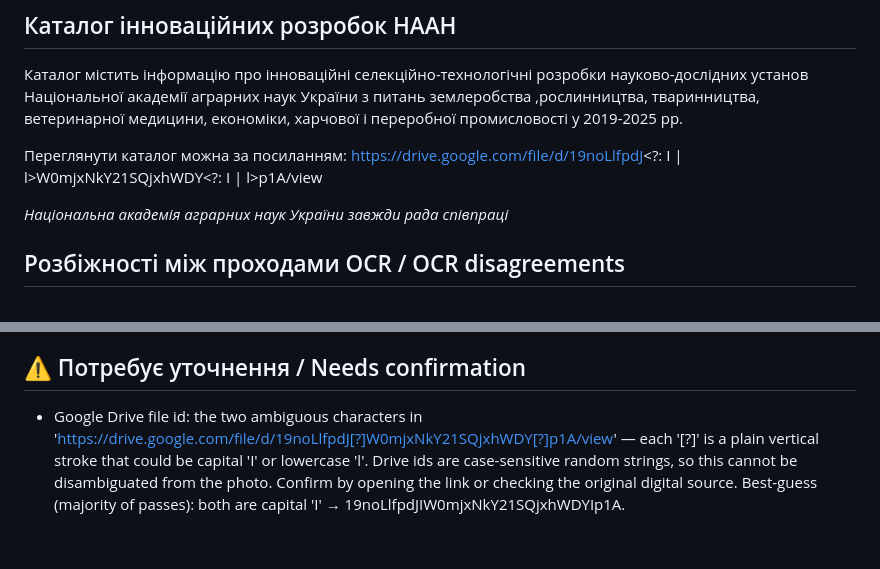
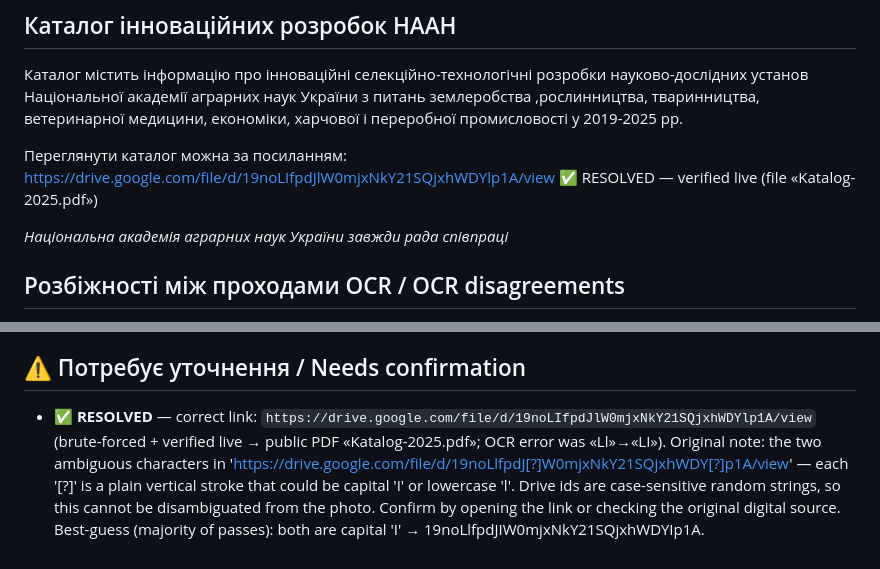
Before and after one commit to Kovalsky/naas-concept, a Markdown page: docs/source-documents/03-typed-publisher-university-catalog.md, 2 parts joined by grey strips. Rendered like a GitHub page.

```diff
--- a/docs/source-documents/03-typed-publisher-university-catalog.md
+++ b/docs/source-documents/03-typed-publisher-university-catalog.md
@@ -35,7 +35,7 @@ https://kaunaas.com
 Каталог містить інформацію про інноваційні селекційно-технологічні розробки науково-дослідних установ Національної академії аграрних наук України з питань землеробства ,рослинництва, тваринництва, ветеринарної медицини, економіки, харчової і переробної промисловості у 2019-2025 рр.
 
 Переглянути каталог  можна за посиланням:
-https://drive.google.com/file/d/19noLlfpdJ<?: I | l>W0mjxNkY21SQjxhWDY<?: I | l>p1A/view
+https://drive.google.com/file/d/19noLIfpdJlW0mjxNkY21SQjxhWDYlp1A/view  ✅ RESOLVED — verified live (file «Katalog-2025.pdf»)
 
 *Національна академія аграрних наук України
 завжди рада співпраці*
@@ -49,4 +49,4 @@ https://drive.google.com/file/d/19noLlfpdJ<?: I | l>W0mjxNkY21SQjxhWDY<?: I | l>
 
 ## ⚠️ Потребує уточнення / Needs confirmation
 
-- Google Drive file id: the two ambiguous characters in 'https://drive.google.com/file/d/19noLlfpdJ[?]W0mjxNkY21SQjxhWDY[?]p1A/view' — each '[?]' is a plain vertical stroke that could be capital 'I' or lowercase 'l'. Drive ids are case-sensitive random strings, so this cannot be disambiguated from the photo. Confirm by opening the link or checking the original digital source. Best-guess (majority of passes): both are capital 'I' → 19noLlfpdJIW0mjxNkY21SQjxhWDYIp1A.
+- ✅ **RESOLVED** — correct link: `https://drive.google.com/file/d/19noLIfpdJlW0mjxNkY21SQjxhWDYlp1A/view` (brute-forced + verified live → public PDF «Katalog-2025.pdf»; OCR error was «Ll»→«LI»). Original note: the two ambiguous characters in 'https://drive.google.com/file/d/19noLlfpdJ[?]W0mjxNkY21SQjxhWDY[?]p1A/view' — each '[?]' is a plain vertical stroke that could be capital 'I' or lowercase 'l'. Drive ids are case-sensitive random strings, so this cannot be disambiguated from the photo. Confirm by opening the link or checking the original digital source. Best-guess (majority of passes): both are capital 'I' → 19noLlfpdJIW0mjxNkY21SQjxhWDYIp1A.
```
Also changed, not shown: docs/source-of-truth-naas.md (+2 -2 lines).
